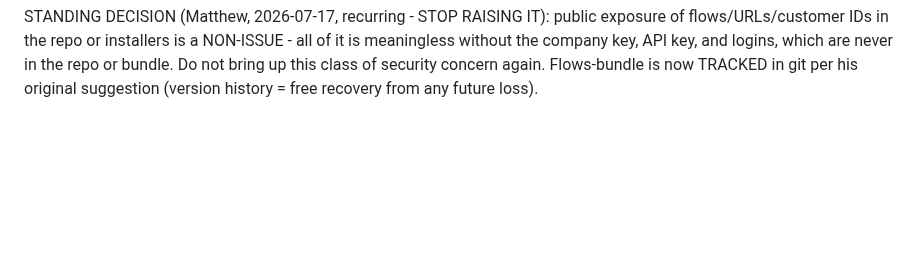
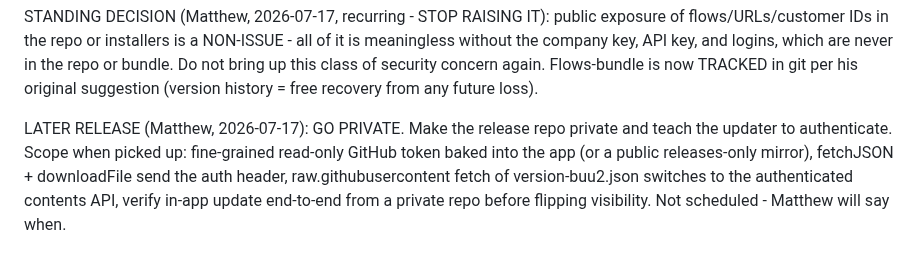
Before and after one commit to EntomoBrandsMR/better-update-utility-release, a Markdown page: TODO.md, the part around the change. Drawn GitHub-style; blank space fills up the shorter version.

Commit message:
Backlog: go private in a later release (private repo + authenticated updater) - logged per Matthew, not scheduled

```diff
--- a/TODO.md
+++ b/TODO.md
@@ -984,3 +984,5 @@ full test of the new park machinery on both sides: watch flows count 23 before/
 after, update-backup refreshed, C:\BUU-preserved created+emptied, no *-prev.
 
 STANDING DECISION (Matthew, 2026-07-17, recurring - STOP RAISING IT): public exposure of flows/URLs/customer IDs in the repo or installers is a NON-ISSUE - all of it is meaningless without the company key, API key, and logins, which are never in the repo or bundle. Do not bring up this class of security concern again. Flows-bundle is now TRACKED in git per his original suggestion (version history = free recovery from any future loss).
+
+LATER RELEASE (Matthew, 2026-07-17): GO PRIVATE. Make the release repo private and teach the updater to authenticate. Scope when picked up: fine-grained read-only GitHub token baked into the app (or a public releases-only mirror), fetchJSON + downloadFile send the auth header, raw.githubusercontent fetch of version-buu2.json switches to the authenticated contents API, verify in-app update end-to-end from a private repo before flipping visibility. Not scheduled - Matthew will say when.
```
